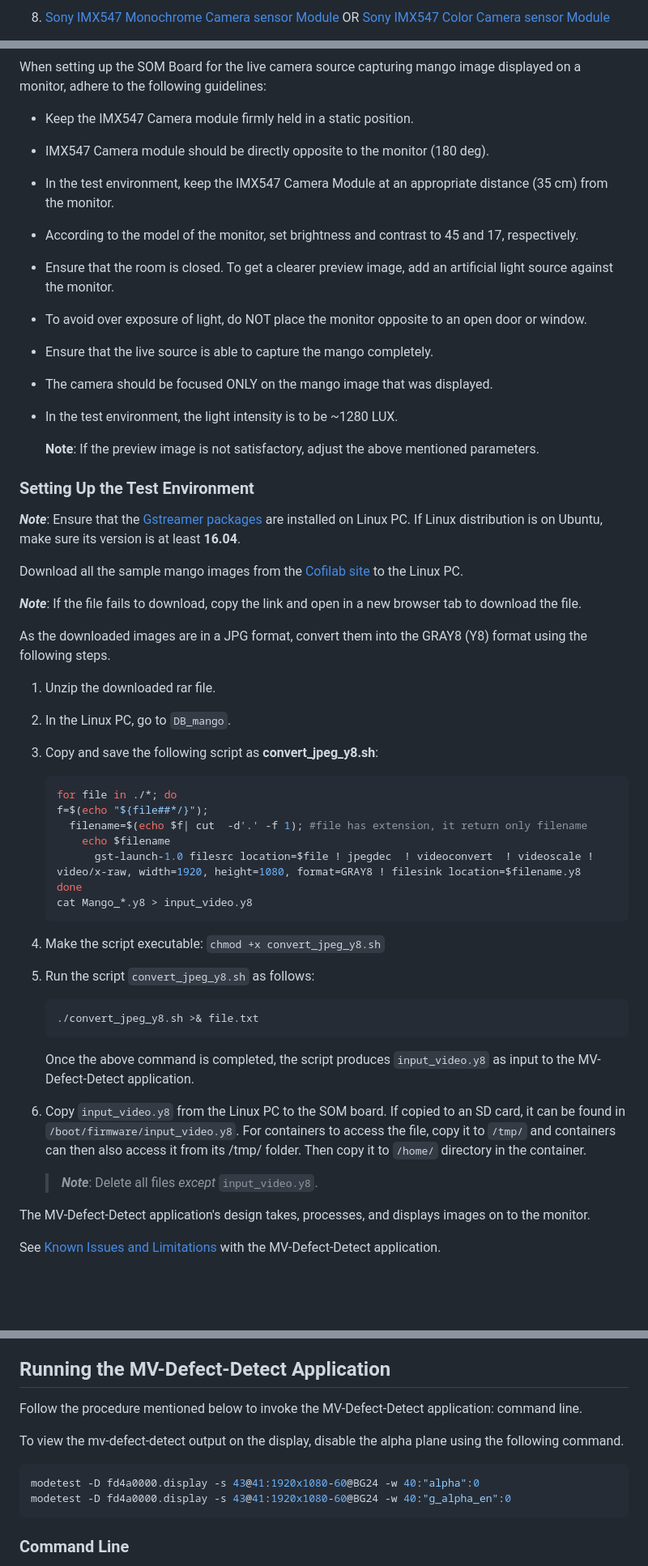
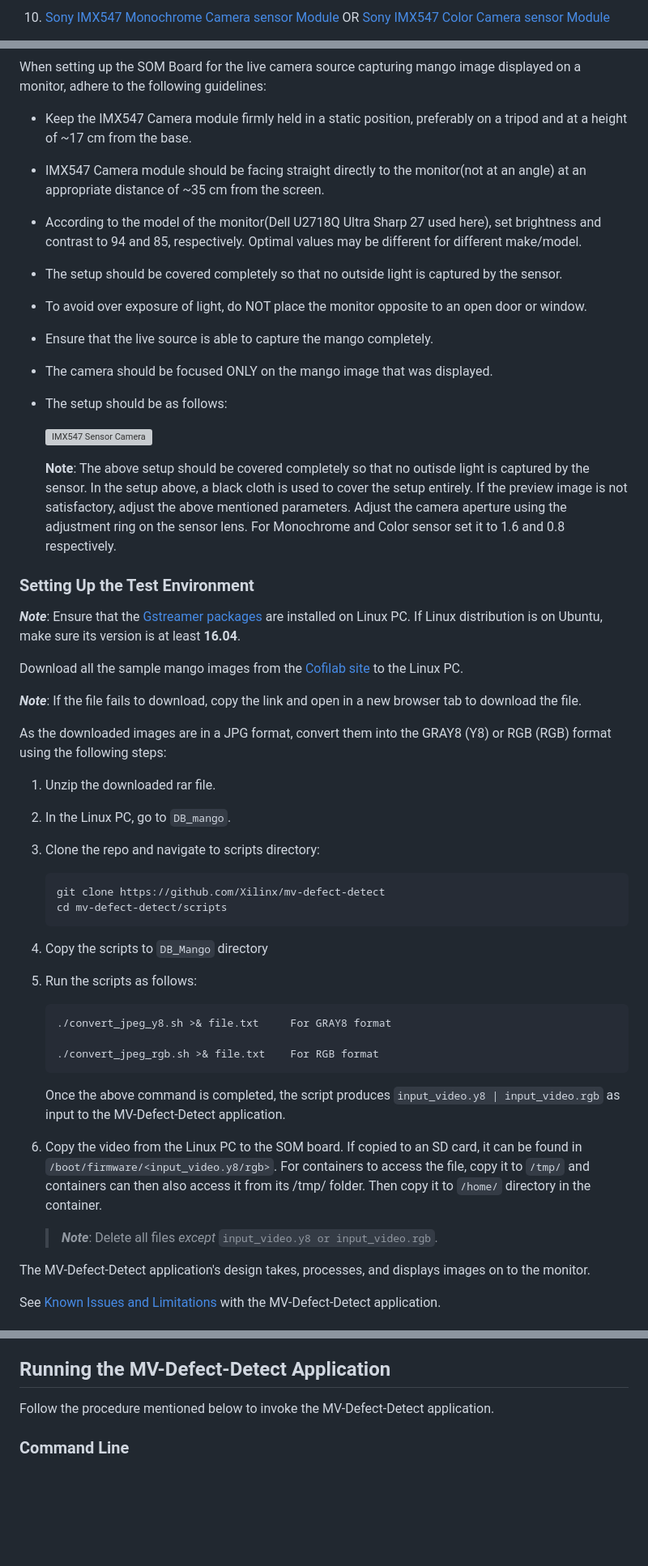
Before and after one commit to Xilinx/mv-defect-detect, a Markdown page: docs/src/app_deployment.md, 3 parts joined by grey strips. Shown at 81% size. Drawn GitHub-style; blank space fills up the shorter version; grey boxes are pictures that could not be loaded.

````diff
--- a/docs/src/app_deployment.md
+++ b/docs/src/app_deployment.md
@@ -38,3 +38,3 @@ This document shows how to set up the board and run the **MV-Defect Detect** and
 
-8. [Sony IMX547 Monochrome Camera sensor Module](https://www.xilinx.com/products/som/kria/kr260-robotics-starter-kit/imx547-camera-kit-monochrome.html) OR [Sony IMX547 Color Camera sensor Module](https://www.xilinx.com/products/som/kria/kr260-robotics-starter-kit/imx547-camera-kit-color.html)
+10. [Sony IMX547 Monochrome Camera sensor Module](https://www.xilinx.com/products/som/kria/kr260-robotics-starter-kit/imx547-camera-kit-monochrome.html) OR [Sony IMX547 Color Camera sensor Module](https://www.xilinx.com/products/som/kria/kr260-robotics-starter-kit/imx547-camera-kit-color.html)
 
@@ -63,17 +46,20 @@ Two SFP+ Modules:
 
 When setting up the SOM Board for the live camera source capturing mango image displayed on a monitor, adhere to the following guidelines:
 
-- Keep the IMX547 Camera module firmly held in a static position.
-- IMX547 Camera module should be directly opposite to the monitor (180 deg).
-- In the test environment, keep the IMX547 Camera Module at an appropriate distance (35 cm) from the monitor.
-- According to the model of the monitor, set brightness and contrast to 45 and 17, respectively.
-- Ensure that the room is closed. To get a clearer preview image, add an artificial light source against the monitor.
+- Keep the IMX547 Camera module firmly held in a static position, preferably on a tripod and at a height of ~17 cm from the base.
+- IMX547 Camera module should be facing straight directly to the monitor(not at an angle) at an appropriate distance of ~35 cm from the screen.
+- According to the model of the monitor(Dell U2718Q Ultra Sharp 27 used here), set brightness and contrast to 94 and 85, respectively. Optimal values may be different for different make/model.
+- The setup should be covered completely so that no outside light is captured by the sensor.
 - To avoid over exposure of light, do NOT place the monitor opposite to an open door or window.
 - Ensure that the live source is able to capture the mango completely.
 - The camera should be focused ONLY on the mango image that was displayed.
-- In the test environment, the light intensity is to be ~1280 LUX.
+- The setup should be as follows:
 
-   **Note**: If the preview image is not satisfactory, adjust the above mentioned parameters.
+    ![IMX547 Sensor Camera](./media/IMX547_Camera_Setup.jpg)
+
+   **Note**: The above setup should be covered completely so that no outisde light is captured by the sensor. In the setup above, a black cloth is used to cover the setup entirely.
+   If the preview image is not satisfactory, adjust the above mentioned parameters. Adjust the camera aperture using the adjustment ring on the sensor lens. For Monochrome and Color sensor set
+   it to 1.6 and 0.8 respectively.
 
 ### Setting Up the Test Environment
 
@@ -83,37 +69,34 @@ Download all the sample mango images from the [Cofilab site](http://www.cofilab.
 
 ***Note***: If the file fails to download, copy the link and open in a new browser tab to download the file.
 
-As the downloaded images are in a JPG format, convert them into the GRAY8 (Y8) format using the following steps.
+As the downloaded images are in a JPG format, convert them into the GRAY8 (Y8) or RGB (RGB) format using the following steps:
 
 1. Unzip the downloaded rar file.
 
 2. In the Linux PC, go to `DB_mango`.
 
-3. Copy and save the following script as **convert_jpeg_y8.sh**:
+3. Clone the repo and navigate to scripts directory:
+
+   ```bash
+   git clone https://github.com/Xilinx/mv-defect-detect
+   cd mv-defect-detect/scripts
+   ```
+
+4. Copy the scripts to `DB_Mango` directory
+
+5. Run the scripts as follows:
 
    ```shell
-   for file in ./*; do
-   f=$(echo "${file##*/}");
-     filename=$(echo $f| cut  -d'.' -f 1); #file has extension, it return only filename
-       echo $filename
-         gst-launch-1.0 filesrc location=$file ! jpegdec  ! videoconvert  ! videoscale ! video/x-raw, width=1920, height=1080, format=GRAY8 ! filesink location=$filename.y8
-   done
-   cat Mango_*.y8 > input_video.y8
+   ./convert_jpeg_y8.sh >& file.txt     For GRAY8 format
+
+   ./convert_jpeg_rgb.sh >& file.txt    For RGB format
    ```
 
-4. Make the script executable: `chmod +x convert_jpeg_y8.sh`
+   Once the above command is completed, the script produces `input_video.y8 | input_video.rgb` as input to the MV-Defect-Detect application.
 
-5. Run the script `convert_jpeg_y8.sh` as follows:
+6. Copy the video from the Linux PC to the SOM board. If copied to an SD card, it can be found in `/boot/firmware/<input_video.y8/rgb>`. For containers to access the file, copy it to `/tmp/` and containers can then also access it from its /tmp/ folder. Then copy it to `/home/` directory in the container.
 
-   ```shell
-   ./convert_jpeg_y8.sh >& file.txt
-   ```
-
-   Once the above command is completed, the script produces `input_video.y8` as input to the MV-Defect-Detect application.
-
-6. Copy `input_video.y8` from the Linux PC to the SOM board. If copied to an SD card, it can be found in `/boot/firmware/input_video.y8`. For containers to access the file, copy it to `/tmp/` and containers can then also access it from its /tmp/ folder. Then copy it to `/home/` directory in the container.
-
-   > ***Note***: Delete all files *except* `input_video.y8`.
+   > ***Note***: Delete all files *except* `input_video.y8 or input_video.rgb`.
 
 The MV-Defect-Detect application's design takes, processes, and displays images on to the monitor.
 
@@ -470,14 +465,7 @@ To run the application, follow the steps mentioned below:
 
 ## Running the MV-Defect-Detect Application
 
-Follow the procedure mentioned below to invoke the MV-Defect-Detect application: command line.
-
-To view the mv-defect-detect output on the display, disable the alpha plane using the following command.
-
-```bash
-modetest -D fd4a0000.display -s 43@41:1920x1080-60@BG24 -w 40:"alpha":0
-modetest -D fd4a0000.display -s 43@41:1920x1080-60@BG24 -w 40:"g_alpha_en":0
-```
+Follow the procedure mentioned below to invoke the MV-Defect-Detect application.
 
 ### Command Line
 
````
Also changed, not shown: other parts of docs/src/app_deployment.md (+155 -84 lines), docs/src/media/KR260_SFP+_Host.jpg (added), docs/src/media/qv4l2_tuning.JPG (added), 2 other files.
